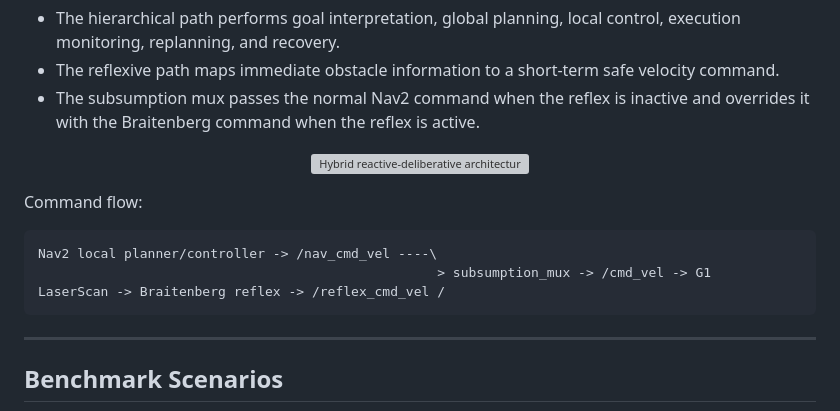
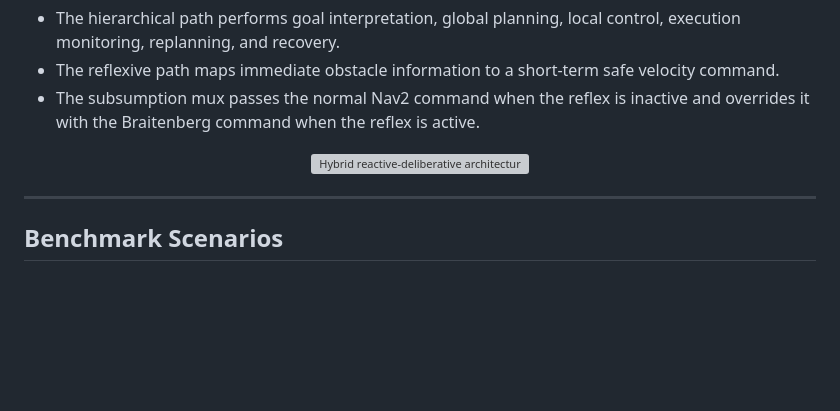
Before and after one commit to mahdibaghban27/RobotIndoorNav-Bench, a Markdown page: README.md, the part around the change. GitHub-like rendering; blank space fills up the shorter version; grey boxes are pictures that could not be loaded.

````diff
--- a/README.md
+++ b/README.md
@@ -36,13 +36,6 @@ The overall design is a **hybrid reactive-deliberative cognitive architecture**:
   <img src="docs/images/architecture.png" alt="Hybrid reactive-deliberative architecture" width="100%">
 </p>
 
-Command flow:
-
-```text
-Nav2 local planner/controller -> /nav_cmd_vel ----\
-                                                   > subsumption_mux -> /cmd_vel -> G1
-LaserScan -> Braitenberg reflex -> /reflex_cmd_vel /
-```
 
 ---
 
````
